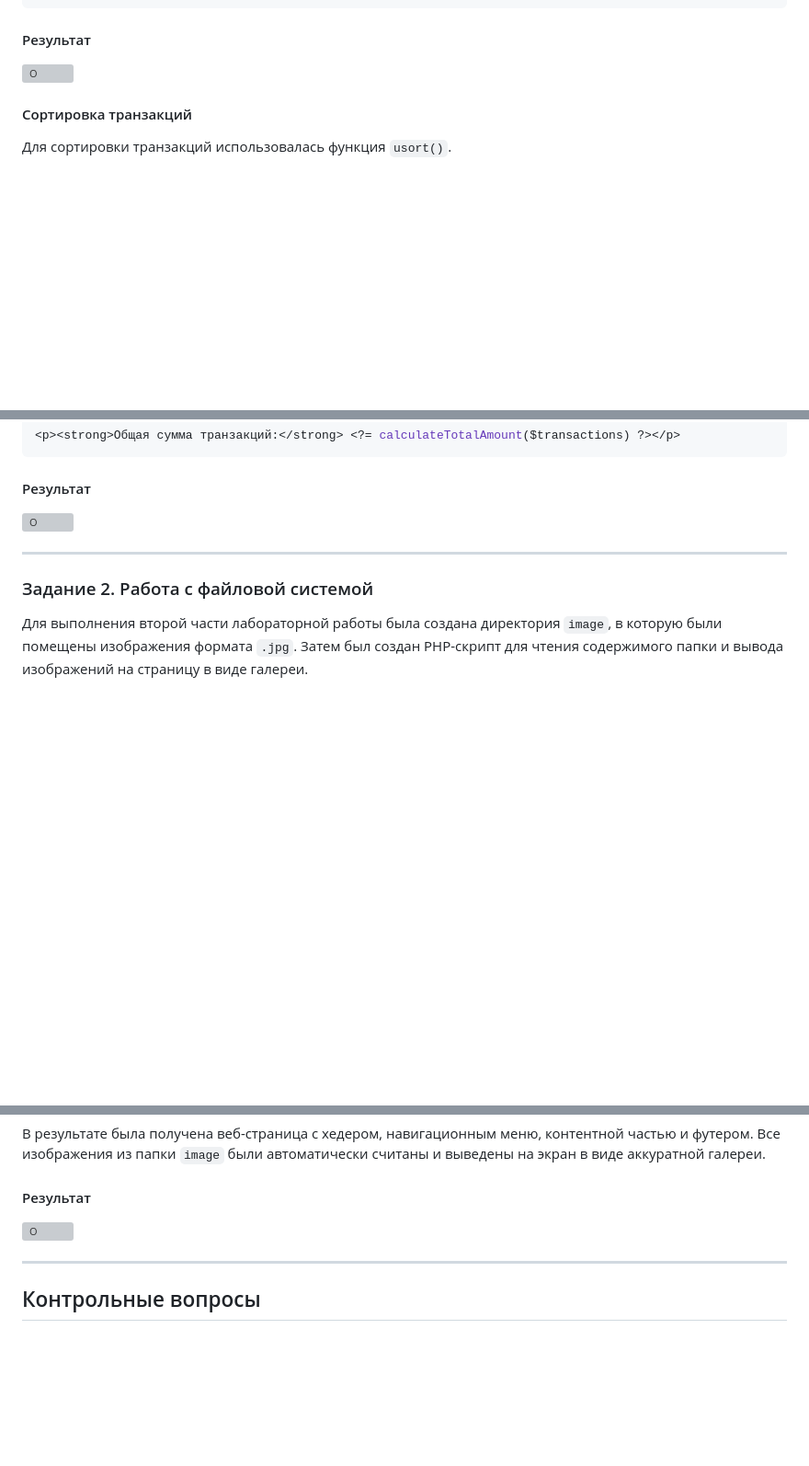
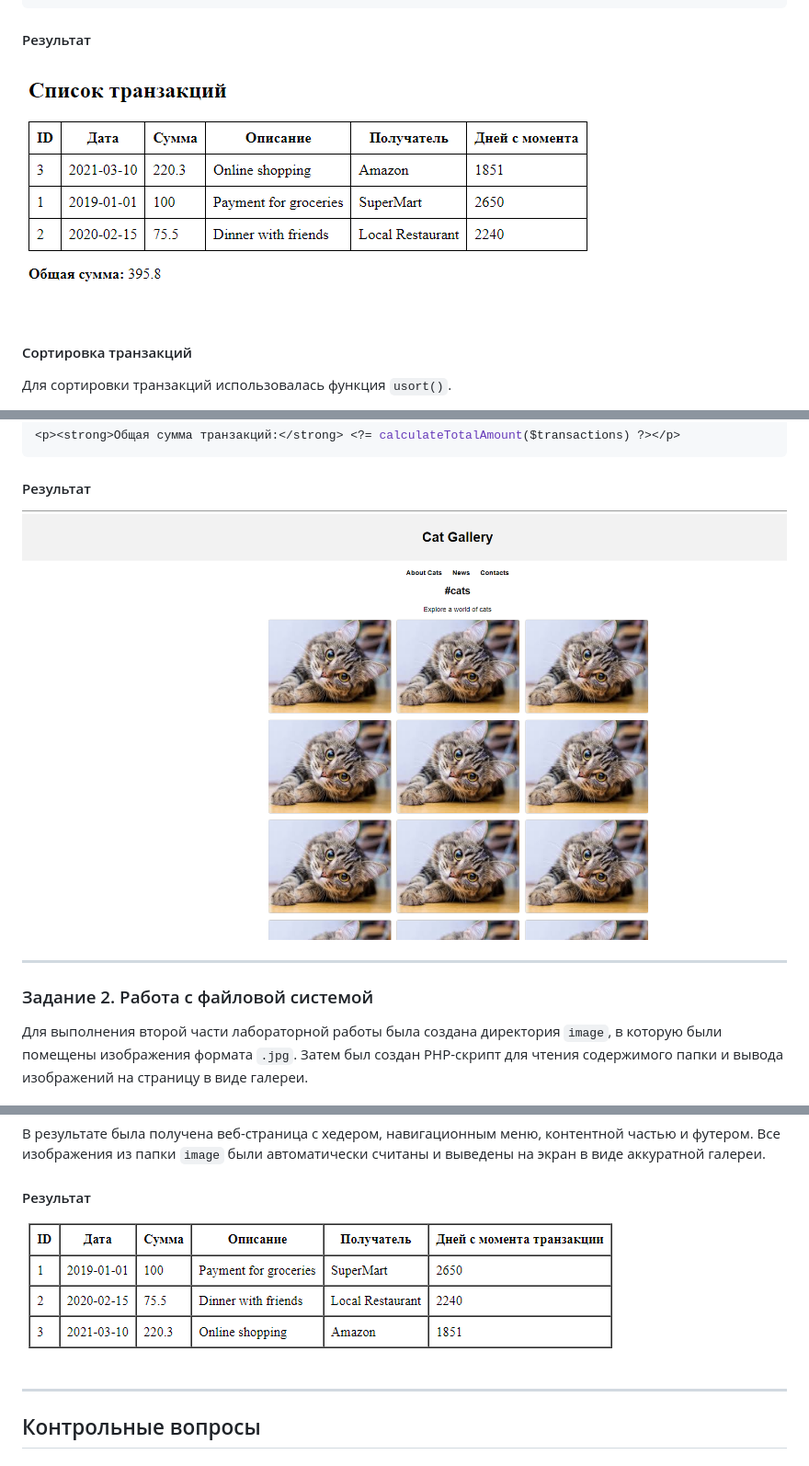
Before and after one commit to banan4ikkk/PHPLabs, a Markdown page: README.md, 3 parts joined by grey strips. Shown at 92% size. GitHub-like rendering; blank space fills up the shorter version; grey boxes are pictures that could not be loaded.

````diff
--- a/README.md
+++ b/README.md
@@ -202,7 +202,7 @@ function addTransaction(int $id, string $date, float $amount, string $descriptio
 }
 ```
 #### Результат
-![О](Screenshot_1.png)
+![О](Images/Screenshot_1.png)
 #### Сортировка транзакций
 Для сортировки транзакций использовалась функция `usort()`.
 
@@ -229,7 +229,7 @@ usort($transactions, function ($a, $b) {
 <p><strong>Общая сумма транзакций:</strong> <?= calculateTotalAmount($transactions) ?></p>
 ```
 #### Результат
-![О](Screenshot_2.png)
+![О](Images/Screenshot_2.png)
 
 ---
 
@@ -334,7 +334,7 @@ if ($files === false) {
 #### Результат
 В результате была получена веб-страница с хедером, навигационным меню, контентной частью и футером. Все изображения из папки `image` были автоматически считаны и выведены на экран в виде аккуратной галереи.
 #### Результат
-![О](Screenshot_3.png)
+![О](Images/Screenshot_3.png)
 
 ---
 
````
